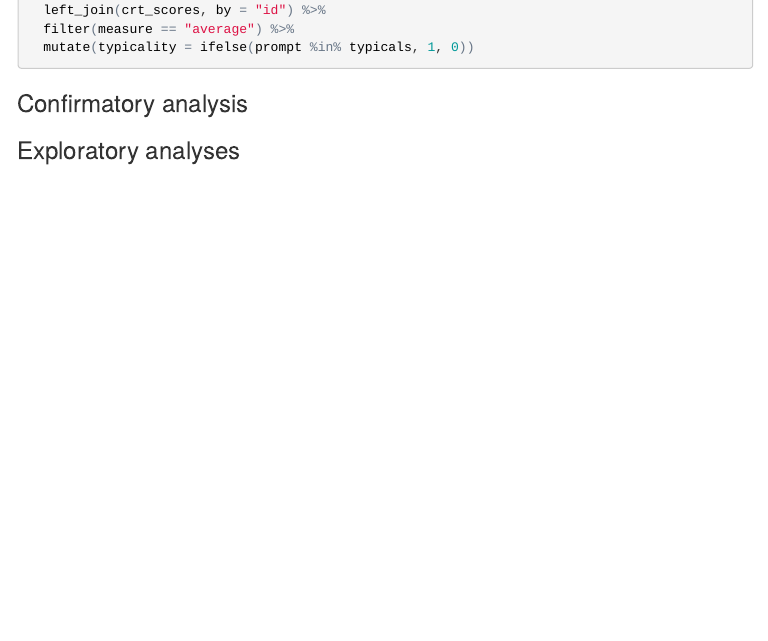
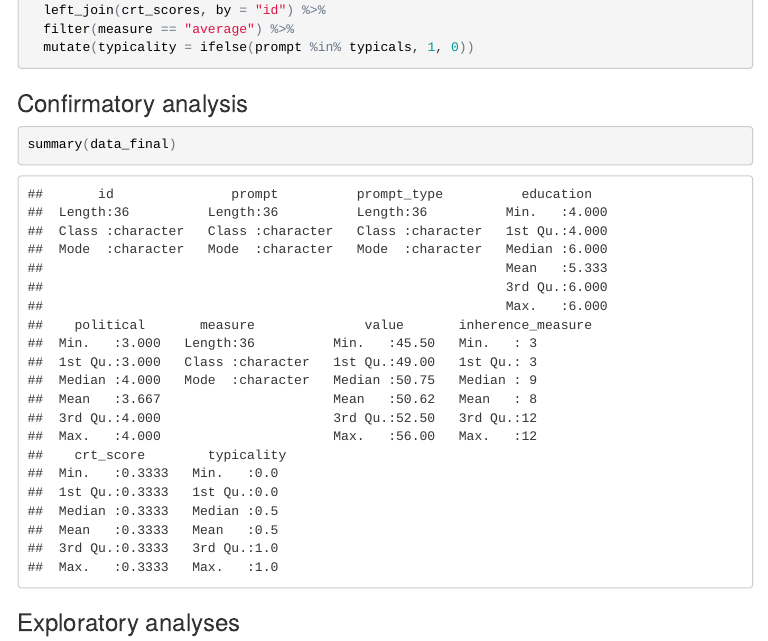
Before and after one commit to StanfordPsych254/Tworek2016, an R Markdown document (writeup/replication_report.Rmd): the page in a window 1100 px wide, from 5900 px down. The pictures show the output file writeup/replication_report.html that the author committed with the source, opened offline; menus at the side of the page are left out.

Commit message:
update report

````diff
--- a/writeup/replication_report.Rmd
+++ b/writeup/replication_report.Rmd
@@ -281,6 +281,11 @@ data_final <-
 
 ### Confirmatory analysis
 
+```{r}
+summary(data_final)
+```
+
+
 
 ###Exploratory analyses
 
````
Also changed, not shown: writeup/replication_report.html.
